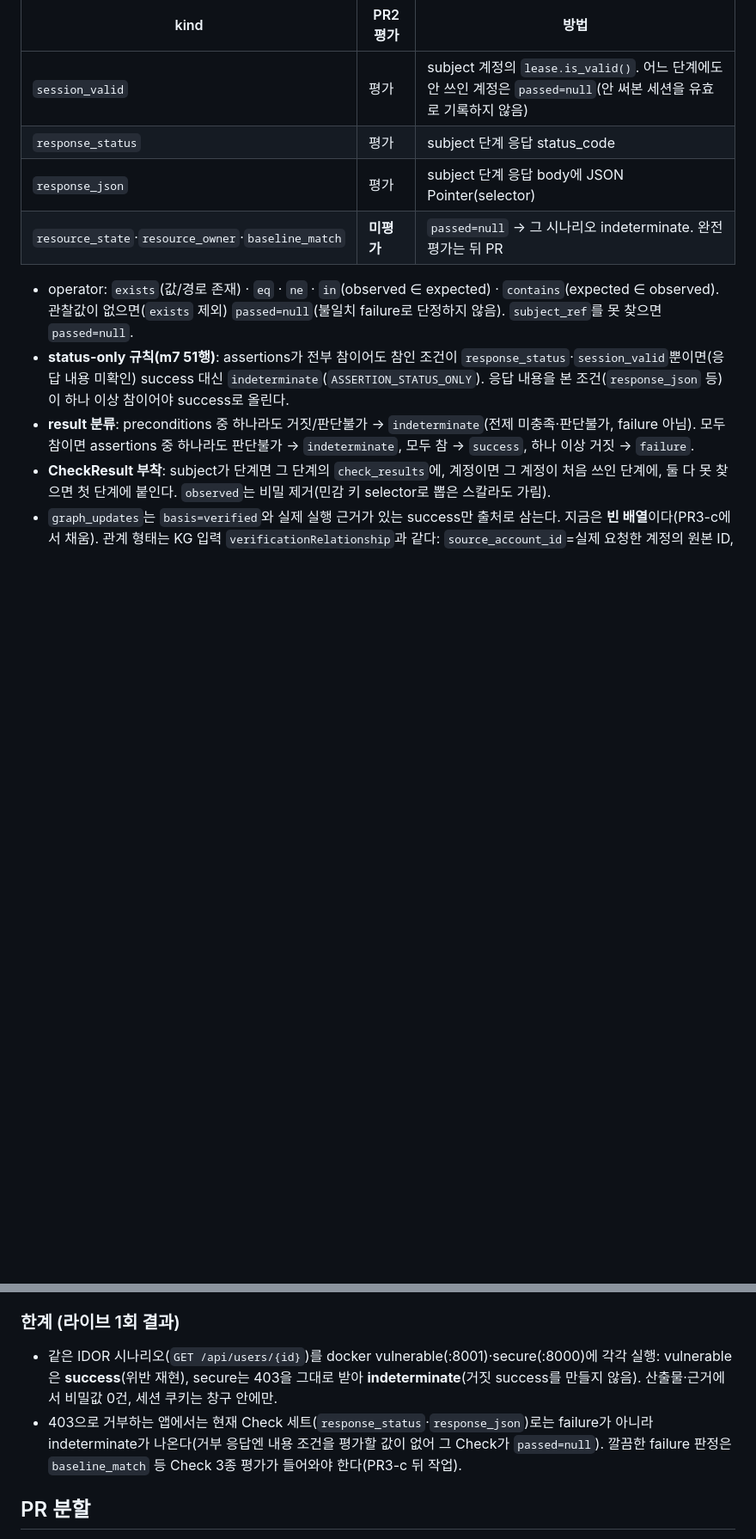
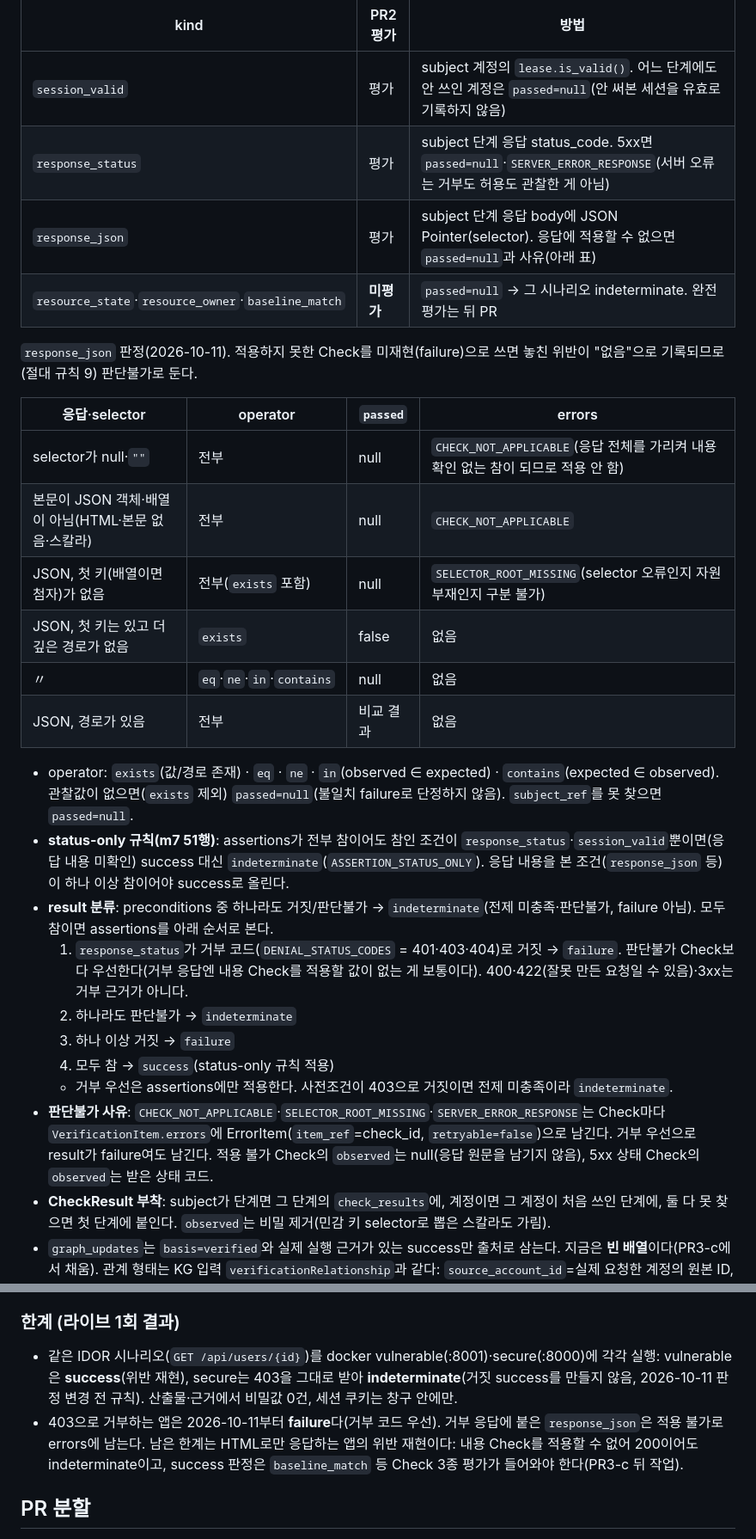
Before and after one commit to ABC2LAB/ABC2LAB, a Markdown page: modules/verifier/README.md, 2 parts joined by grey strips. Shown at 86% size. GitHub-like rendering; blank space fills up the shorter version.

Commit message:
docs: verifier 판정 기준 문서 갱신

```diff
--- a/modules/verifier/README.md
+++ b/modules/verifier/README.md
@@ -88,13 +88,30 @@ CLI:
 | kind | PR2 평가 | 방법 |
 |---|---|---|
 | `session_valid` | 평가 | subject 계정의 `lease.is_valid()`. 어느 단계에도 안 쓰인 계정은 `passed=null`(안 써본 세션을 유효로 기록하지 않음) |
-| `response_status` | 평가 | subject 단계 응답 status_code |
-| `response_json` | 평가 | subject 단계 응답 body에 JSON Pointer(selector) |
+| `response_status` | 평가 | subject 단계 응답 status_code. 5xx면 `passed=null`·`SERVER_ERROR_RESPONSE`(서버 오류는 거부도 허용도 관찰한 게 아님) |
+| `response_json` | 평가 | subject 단계 응답 body에 JSON Pointer(selector). 응답에 적용할 수 없으면 `passed=null`과 사유(아래 표) |
 | `resource_state`·`resource_owner`·`baseline_match` | **미평가** | `passed=null` → 그 시나리오 indeterminate. 완전 평가는 뒤 PR |
+
+`response_json` 판정(2026-10-11). 적용하지 못한 Check를 미재현(failure)으로 쓰면 놓친 위반이 "없음"으로 기록되므로(절대 규칙 9) 판단불가로 둔다.
+
+| 응답·selector | operator | `passed` | errors |
+|---|---|---|---|
+| selector가 null·`""` | 전부 | null | `CHECK_NOT_APPLICABLE`(응답 전체를 가리켜 내용 확인 없는 참이 되므로 적용 안 함) |
+| 본문이 JSON 객체·배열이 아님(HTML·본문 없음·스칼라) | 전부 | null | `CHECK_NOT_APPLICABLE` |
+| JSON, 첫 키(배열이면 첨자)가 없음 | 전부(`exists` 포함) | null | `SELECTOR_ROOT_MISSING`(selector 오류인지 자원 부재인지 구분 불가) |
+| JSON, 첫 키는 있고 더 깊은 경로가 없음 | `exists` | false | 없음 |
+| 〃 | `eq`·`ne`·`in`·`contains` | null | 없음 |
+| JSON, 경로가 있음 | 전부 | 비교 결과 | 없음 |
 
 - operator: `exists`(값/경로 존재) · `eq` · `ne` · `in`(observed ∈ expected) · `contains`(expected ∈ observed). 관찰값이 없으면(`exists` 제외) `passed=null`(불일치 failure로 단정하지 않음). `subject_ref`를 못 찾으면 `passed=null`.
 - **status-only 규칙(m7 51행)**: assertions가 전부 참이어도 참인 조건이 `response_status`·`session_valid`뿐이면(응답 내용 미확인) success 대신 `indeterminate`(`ASSERTION_STATUS_ONLY`). 응답 내용을 본 조건(`response_json` 등)이 하나 이상 참이어야 success로 올린다.
-- **result 분류**: preconditions 중 하나라도 거짓/판단불가 → `indeterminate`(전제 미충족·판단불가, failure 아님). 모두 참이면 assertions 중 하나라도 판단불가 → `indeterminate`, 모두 참 → `success`, 하나 이상 거짓 → `failure`.
+- **result 분류**: preconditions 중 하나라도 거짓/판단불가 → `indeterminate`(전제 미충족·판단불가, failure 아님). 모두 참이면 assertions를 아래 순서로 본다.
+  1. `response_status`가 거부 코드(`DENIAL_STATUS_CODES` = 401·403·404)로 거짓 → `failure`. 판단불가 Check보다 우선한다(거부 응답엔 내용 Check를 적용할 값이 없는 게 보통이다). 400·422(잘못 만든 요청일 수 있음)·3xx는 거부 근거가 아니다.
+  2. 하나라도 판단불가 → `indeterminate`
+  3. 하나 이상 거짓 → `failure`
+  4. 모두 참 → `success`(status-only 규칙 적용)
+  - 거부 우선은 assertions에만 적용한다. 사전조건이 403으로 거짓이면 전제 미충족이라 `indeterminate`.
+- **판단불가 사유**: `CHECK_NOT_APPLICABLE`·`SELECTOR_ROOT_MISSING`·`SERVER_ERROR_RESPONSE`는 Check마다 `VerificationItem.errors`에 ErrorItem(`item_ref`=check_id, `retryable=false`)으로 남긴다. 거부 우선으로 result가 failure여도 남긴다. 적용 불가 Check의 `observed`는 null(응답 원문을 남기지 않음), 5xx 상태 Check의 `observed`는 받은 상태 코드.
 - **CheckResult 부착**: subject가 단계면 그 단계의 `check_results`에, 계정이면 그 계정이 처음 쓰인 단계에, 둘 다 못 찾으면 첫 단계에 붙인다. `observed`는 비밀 제거(민감 키 selector로 뽑은 스칼라도 가림).
 - `graph_updates`는 `basis=verified`와 실제 실행 근거가 있는 success만 출처로 삼는다. 지금은 **빈 배열**이다(PR3-c에서 채움). 관계 형태는 KG 입력 `verificationRelationship`과 같다: `source_account_id`=실제 요청한 계정의 원본 ID, `target_id`=그 시나리오 `Scenario.resource_ids`(Resource instance node_id) 중 하나. 경로는 access_analyzer `Candidate.resource_ids` → scenario_generator `Scenario.resource_ids` → verifier `target_id`.
 
@@ -124,8 +141,8 @@ CLI:
 
 ### 한계 (라이브 1회 결과)
 
-- 같은 IDOR 시나리오(`GET /api/users/{id}`)를 docker vulnerable(:8001)·secure(:8000)에 각각 실행: vulnerable은 **success**(위반 재현), secure는 403을 그대로 받아 **indeterminate**(거짓 success를 만들지 않음). 산출물·근거에서 비밀값 0건, 세션 쿠키는 창구 안에만.
-- 403으로 거부하는 앱에서는 현재 Check 세트(`response_status`·`response_json`)로는 failure가 아니라 indeterminate가 나온다(거부 응답엔 내용 조건을 평가할 값이 없어 그 Check가 `passed=null`). 깔끔한 failure 판정은 `baseline_match` 등 Check 3종 평가가 들어와야 한다(PR3-c 뒤 작업).
+- 같은 IDOR 시나리오(`GET /api/users/{id}`)를 docker vulnerable(:8001)·secure(:8000)에 각각 실행: vulnerable은 **success**(위반 재현), secure는 403을 그대로 받아 **indeterminate**(거짓 success를 만들지 않음, 2026-10-11 판정 변경 전 규칙). 산출물·근거에서 비밀값 0건, 세션 쿠키는 창구 안에만.
+- 403으로 거부하는 앱은 2026-10-11부터 **failure**다(거부 코드 우선). 거부 응답에 붙은 `response_json`은 적용 불가로 errors에 남는다. 남은 한계는 HTML로만 응답하는 앱의 위반 재현이다: 내용 Check를 적용할 수 없어 200이어도 indeterminate이고, success 판정은 `baseline_match` 등 Check 3종 평가가 들어와야 한다(PR3-c 뒤 작업).
 
 ## PR 분할
 
```
Also changed, not shown: docs/spec/m7-verifier.md (+3 -1 lines).
